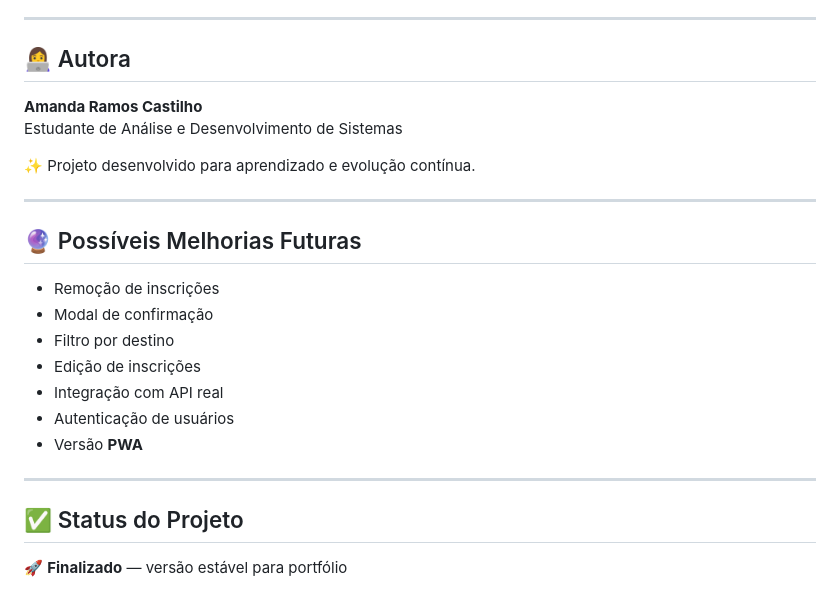
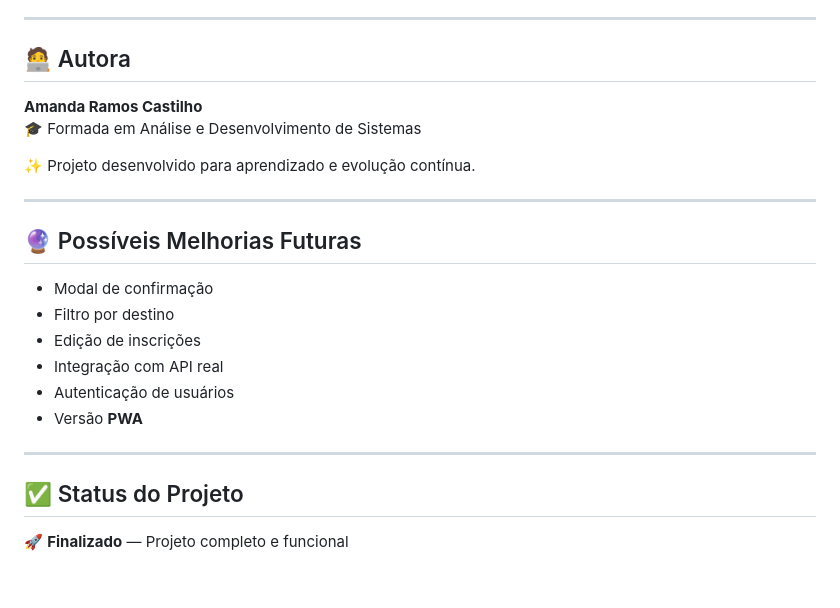
Before and after one commit to MandyCastilho/AmandAway, a Markdown page: README.md, the part around the change. Drawn GitHub-style.

```diff
--- a/README.md
+++ b/README.md
@@ -137,10 +137,10 @@ O **JavaScript** é responsável por toda a interatividade, persistência de dad
 
 ---
 
-## 👩‍💻 Autora
+## 🧑‍💻 Autora
 
 **Amanda Ramos Castilho**
-Estudante de Análise e Desenvolvimento de Sistemas
+🎓 Formada em Análise e Desenvolvimento de Sistemas
 
 ✨ Projeto desenvolvido para aprendizado e evolução contínua.
 
@@ -148,7 +148,6 @@ Estudante de Análise e Desenvolvimento de Sistemas
 
 ## 🔮 Possíveis Melhorias Futuras
 
-- Remoção de inscrições
 - Modal de confirmação
 - Filtro por destino
 - Edição de inscrições
@@ -160,4 +159,4 @@ Estudante de Análise e Desenvolvimento de Sistemas
 
 ## ✅ Status do Projeto
 
-🚀 **Finalizado** — versão estável para portfólio
+🚀 **Finalizado** — Projeto completo e funcional
```
